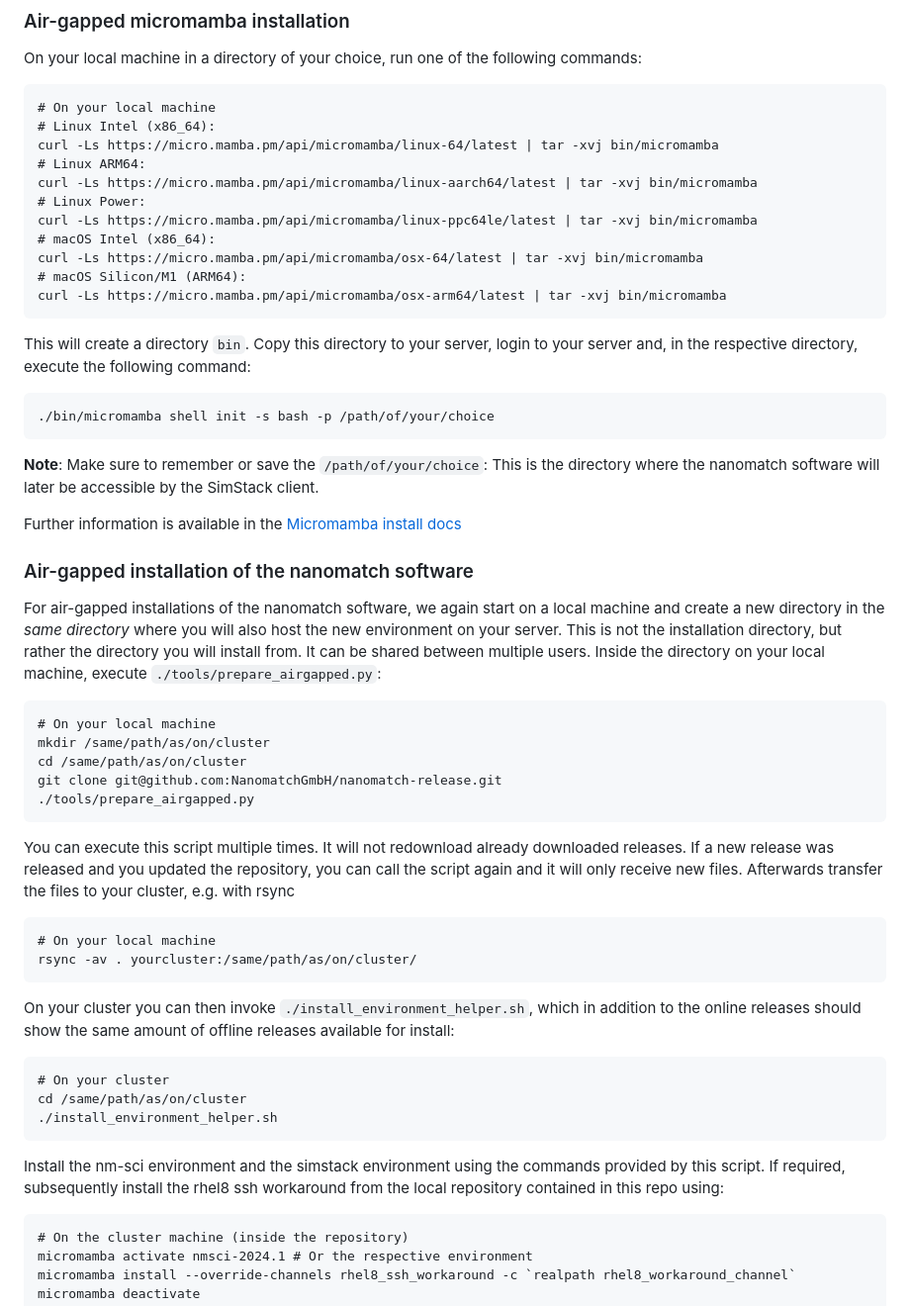
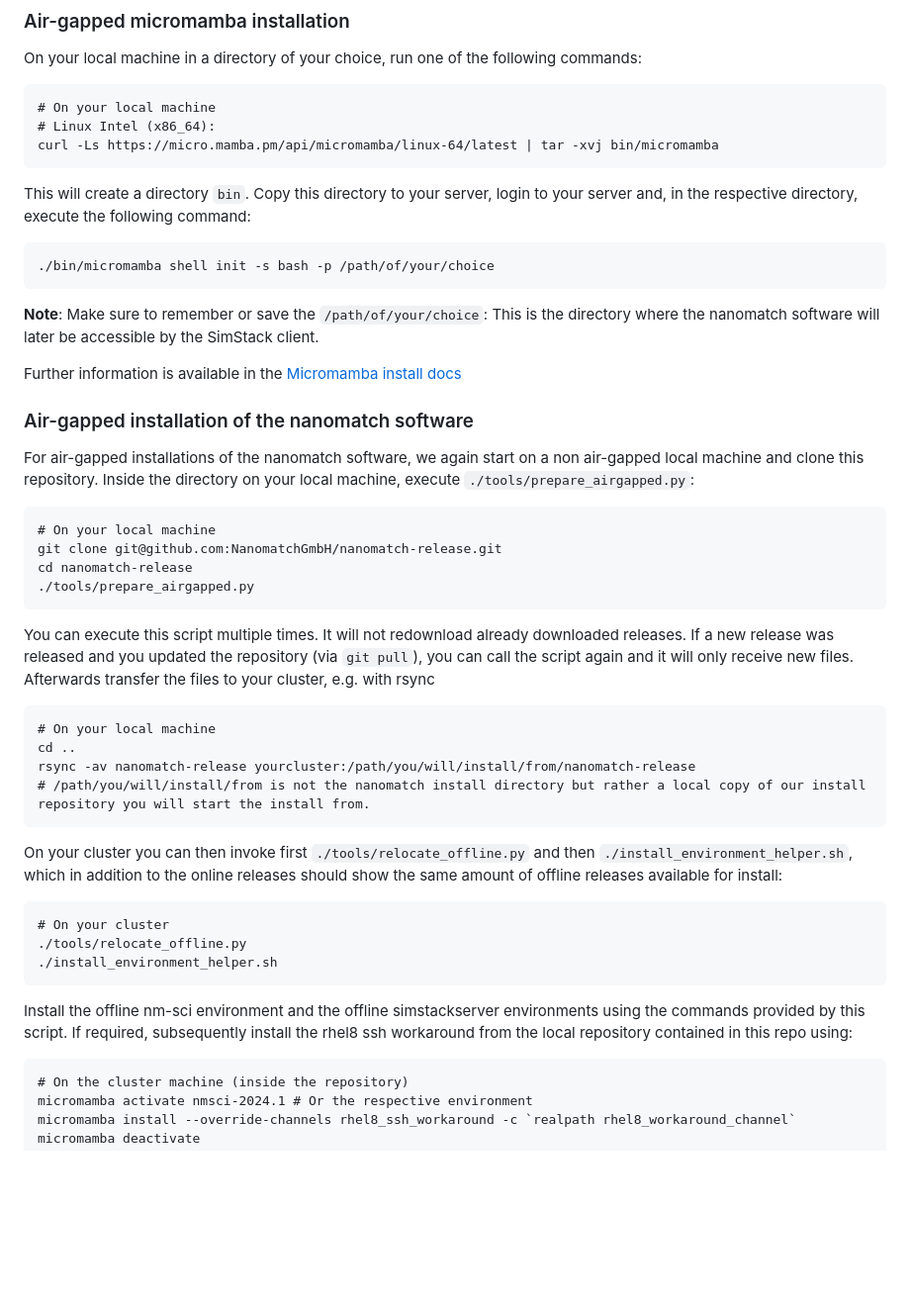
Before and after one commit to NanomatchGmbH/nanomatch-release, a Markdown page: README.md, the part around the change. Shown: that part at 99% size. Rendered like a GitHub page; blank space fills up the shorter version.

Commit message:
Added info about relocate_offline.py

````diff
--- a/README.md
+++ b/README.md
@@ -47,14 +47,6 @@ On your local machine in a directory of your choice, run one of the following co
 # On your local machine
 # Linux Intel (x86_64):
 curl -Ls https://micro.mamba.pm/api/micromamba/linux-64/latest | tar -xvj bin/micromamba
-# Linux ARM64:
-curl -Ls https://micro.mamba.pm/api/micromamba/linux-aarch64/latest | tar -xvj bin/micromamba
-# Linux Power:
-curl -Ls https://micro.mamba.pm/api/micromamba/linux-ppc64le/latest | tar -xvj bin/micromamba
-# macOS Intel (x86_64):
-curl -Ls https://micro.mamba.pm/api/micromamba/osx-64/latest | tar -xvj bin/micromamba
-# macOS Silicon/M1 (ARM64):
-curl -Ls https://micro.mamba.pm/api/micromamba/osx-arm64/latest | tar -xvj bin/micromamba
 ```
 This will create a directory `bin`. Copy this directory to your server, login to your server and, in the respective directory, execute the following command:
 ```
@@ -65,27 +57,30 @@ This will create a directory `bin`. Copy this directory to your server, login to
 Further information is available in the [Micromamba install docs](https://mamba.readthedocs.io/en/latest/installation/micromamba-installation.html)
 
 ### Air-gapped installation of the nanomatch software
-For air-gapped installations of the nanomatch software, we again start on a local machine and create a new directory in the *same directory* where you will also host the new environment on your server. This is not the installation directory, but rather the directory you will install from. It can be shared between multiple users. Inside the directory on your local machine, execute `./tools/prepare_airgapped.py`:
+For air-gapped installations of the nanomatch software, we again start on a non air-gapped local machine and clone this repository.
+Inside the directory on your local machine, execute `./tools/prepare_airgapped.py`:
+
 ```
 # On your local machine
-mkdir /same/path/as/on/cluster
-cd /same/path/as/on/cluster
 git clone git@github.com:NanomatchGmbH/nanomatch-release.git
+cd nanomatch-release
 ./tools/prepare_airgapped.py
 ```
-You can execute this script multiple times. It will not redownload already downloaded releases. If a new release was released and you updated the repository, you can call the script again and it will only receive new files.
+You can execute this script multiple times. It will not redownload already downloaded releases. If a new release was released and you updated the repository (via `git pull`), you can call the script again and it will only receive new files.
 Afterwards transfer the files to your cluster, e.g. with rsync
 ```
 # On your local machine
-rsync -av . yourcluster:/same/path/as/on/cluster/
+cd ..
+rsync -av nanomatch-release yourcluster:/path/you/will/install/from/nanomatch-release
+# /path/you/will/install/from is not the nanomatch install directory but rather a local copy of our install repository you will start the install from.
 ```
-On your cluster you can then invoke `./install_environment_helper.sh`, which in addition to the online releases should show the same amount of offline releases available for install:
+On your cluster you can then invoke first `./tools/relocate_offline.py` and then `./install_environment_helper.sh`, which in addition to the online releases should show the same amount of offline releases available for install:
 ```
 # On your cluster
-cd /same/path/as/on/cluster
+./tools/relocate_offline.py
 ./install_environment_helper.sh
 ```
-Install the nm-sci environment and the simstack environment using the commands provided by this script.
+Install the offline nm-sci environment and the offline simstackserver environments using the commands provided by this script.
 If required, subsequently install the rhel8 ssh workaround from the local repository contained in this repo using:
 ```
 # On the cluster machine (inside the repository)
````
